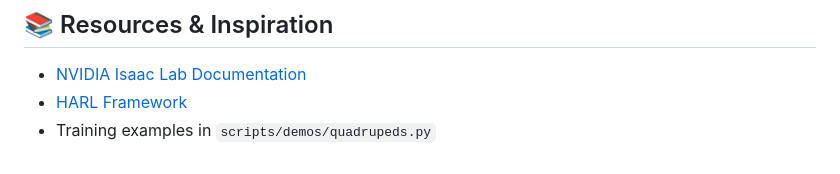
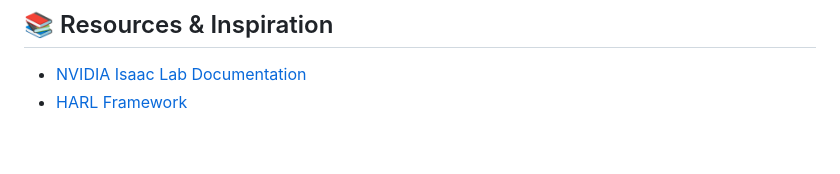
Before and after one commit to lbnmahs/quadrrl, a Markdown page: README.md, the part around the change. Drawn GitHub-style.

Commit message:
update: readme

```diff
--- a/README.md
+++ b/README.md
@@ -125,4 +125,3 @@ Special thanks to Dr. Manal Helal for her guidance and advice. See [ACKNOWLEDGME
 
 - [NVIDIA Isaac Lab Documentation](https://isaac-sim.github.io/IsaacLab/)
 - [HARL Framework](https://github.com/PKU-MARL/HARL)
-- Training examples in `scripts/demos/quadrupeds.py`
```
